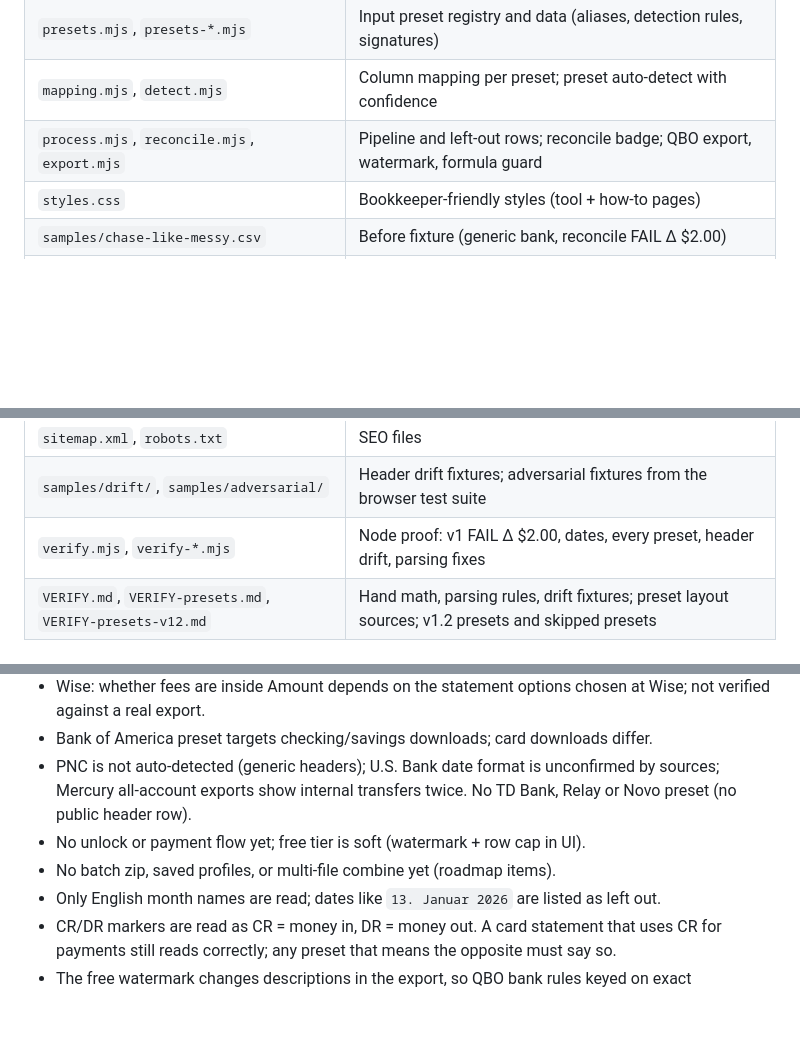
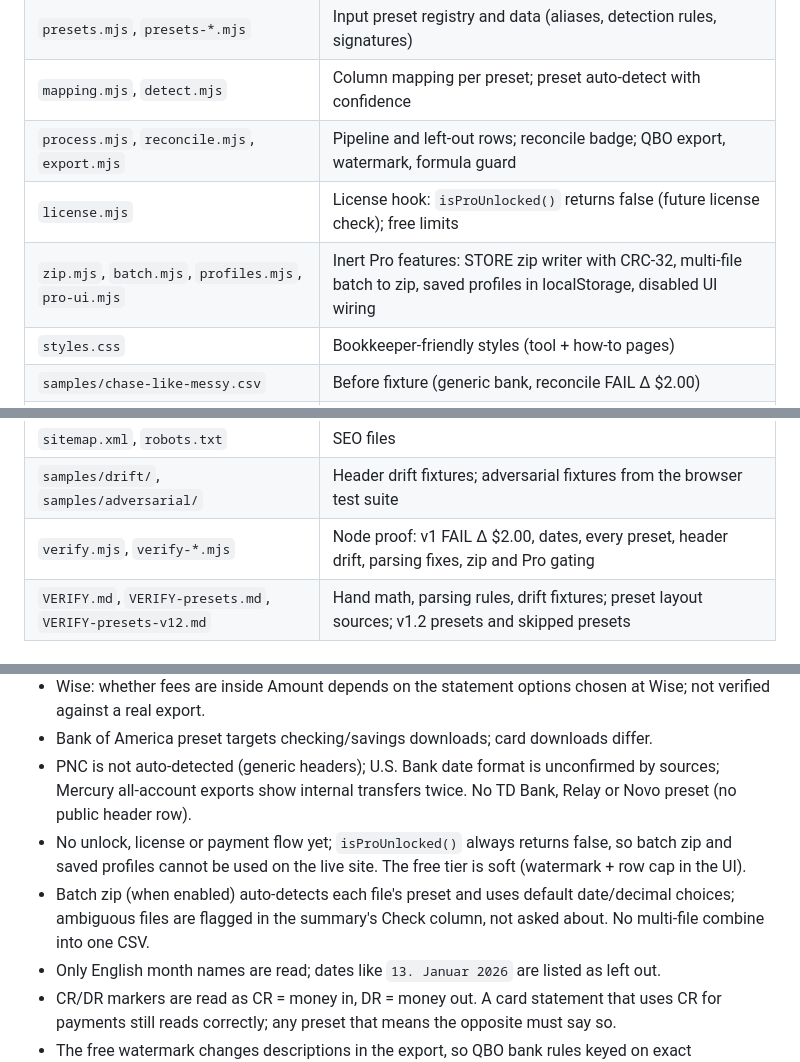
Before and after one commit to marcocostapadilla/qbo-csv-fixer, a Markdown page: README.md, 3 parts joined by grey strips. Rendered like a GitHub page; blank space fills up the shorter version.

Commit message:
v1.2: inert Pro features (batch zip, saved profiles, license hook)

```diff
--- a/README.md
+++ b/README.md
@@ -36,6 +36,8 @@ npx --yes serve -p 8765
 | `presets.mjs`, `presets-*.mjs` | Input preset registry and data (aliases, detection rules, signatures) |
 | `mapping.mjs`, `detect.mjs` | Column mapping per preset; preset auto-detect with confidence |
 | `process.mjs`, `reconcile.mjs`, `export.mjs` | Pipeline and left-out rows; reconcile badge; QBO export, watermark, formula guard |
+| `license.mjs` | License hook: `isProUnlocked()` returns false (future license check); free limits |
+| `zip.mjs`, `batch.mjs`, `profiles.mjs`, `pro-ui.mjs` | Inert Pro features: STORE zip writer with CRC-32, multi-file batch to zip, saved profiles in localStorage, disabled UI wiring |
 | `styles.css` | Bookkeeper-friendly styles (tool + how-to pages) |
 | `samples/chase-like-messy.csv` | Before fixture (generic bank, reconcile FAIL Δ $2.00) |
 | `samples/chase-like-qbo-ready.csv` | Expected after (10 txns) |
@@ -44,7 +46,7 @@ npx --yes serve -p 8765
 | `*-csv-to-quickbooks-online.html` | How-to page per preset (14 pages) |
 | `sitemap.xml`, `robots.txt` | SEO files |
 | `samples/drift/`, `samples/adversarial/` | Header drift fixtures; adversarial fixtures from the browser test suite |
-| `verify.mjs`, `verify-*.mjs` | Node proof: v1 FAIL Δ $2.00, dates, every preset, header drift, parsing fixes |
+| `verify.mjs`, `verify-*.mjs` | Node proof: v1 FAIL Δ $2.00, dates, every preset, header drift, parsing fixes, zip and Pro gating |
 | `VERIFY.md`, `VERIFY-presets.md`, `VERIFY-presets-v12.md` | Hand math, parsing rules, drift fixtures; preset layout sources; v1.2 presets and skipped presets |
 
 ## Features
@@ -91,8 +94,8 @@ Make no other claims about chat output (not proven on the 6 Oct 2026 eval).
 - Wise: whether fees are inside Amount depends on the statement options chosen at Wise; not verified against a real export.
 - Bank of America preset targets checking/savings downloads; card downloads differ.
 - PNC is not auto-detected (generic headers); U.S. Bank date format is unconfirmed by sources; Mercury all-account exports show internal transfers twice. No TD Bank, Relay or Novo preset (no public header row).
-- No unlock or payment flow yet; free tier is soft (watermark + row cap in UI).
-- No batch zip, saved profiles, or multi-file combine yet (roadmap items).
+- No unlock, license or payment flow yet; `isProUnlocked()` always returns false, so batch zip and saved profiles cannot be used on the live site. The free tier is soft (watermark + row cap in the UI).
+- Batch zip (when enabled) auto-detects each file's preset and uses default date/decimal choices; ambiguous files are flagged in the summary's Check column, not asked about. No multi-file combine into one CSV.
 - Only English month names are read; dates like `13. Januar 2026` are listed as left out.
 - CR/DR markers are read as CR = money in, DR = money out. A card statement that uses CR for payments still reads correctly; any preset that means the opposite must say so.
 - The free watermark changes descriptions in the export, so QBO bank rules keyed on exact descriptions may need a "contains" condition.
```
Also changed, not shown: other parts of README.md (+1 -0 lines), VERIFY.md (+8 -0 lines).
